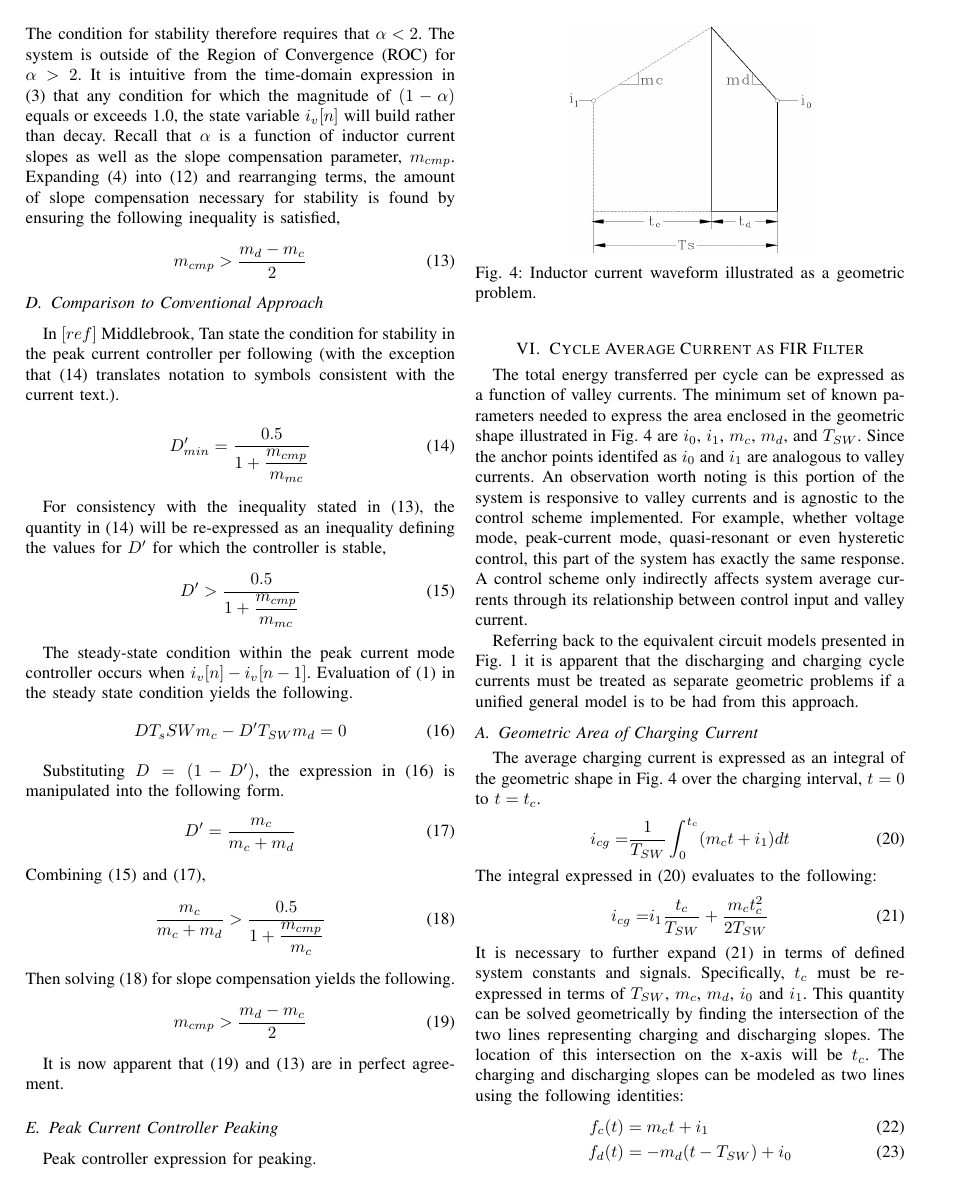
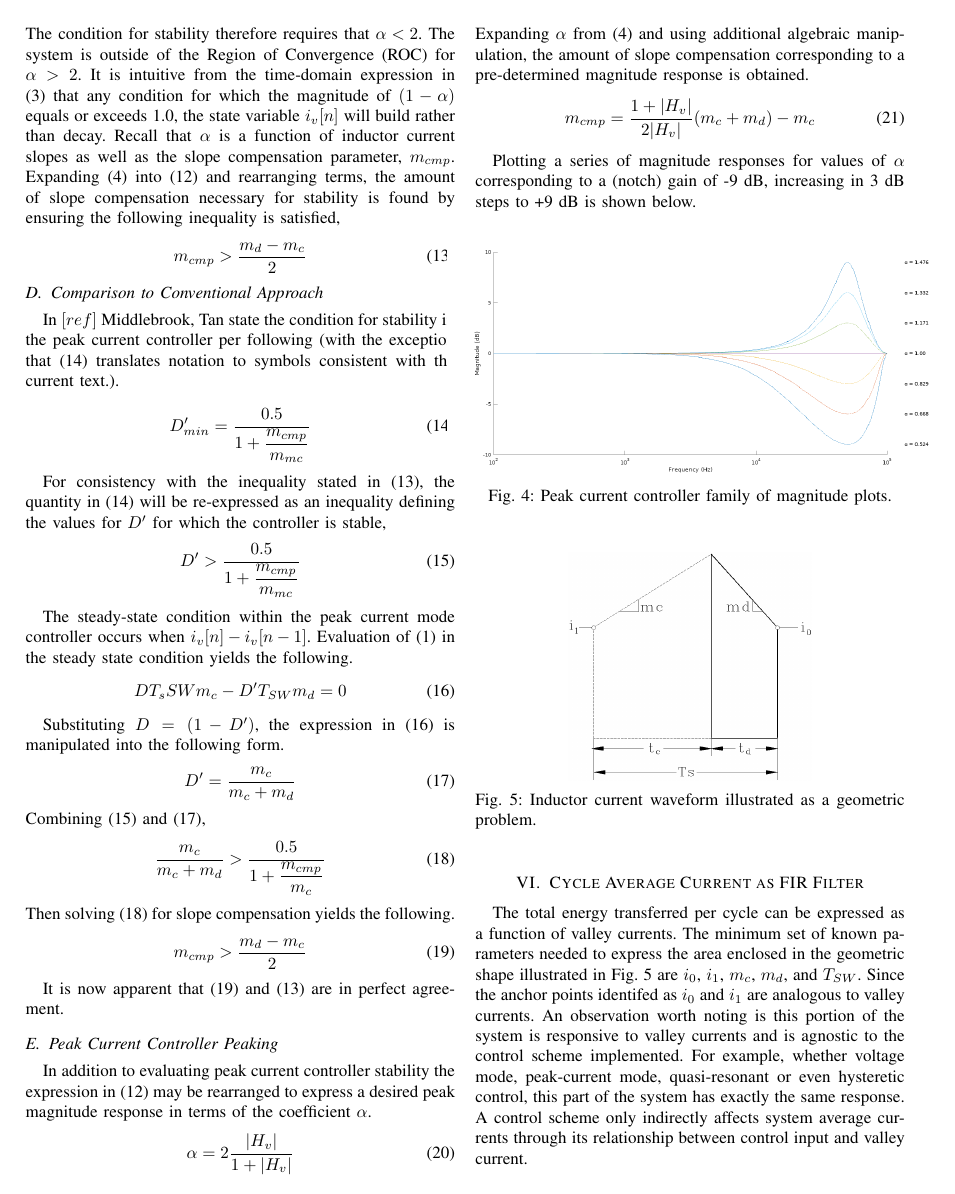
Before and after one commit to transmogrifox/Hardware, a LaTeX paper (smps_derivations/a_Impulse_Response_Modeling_of_Switch-Mode_Inductor_Converters.tex): page 5 of 7. Compiled offline with pdfLaTeX.

Commit message:
Updated doc with current mode peaking gain

```diff
--- a/smps_derivations/a_Impulse_Response_Modeling_of_Switch-Mode_Inductor_Converters.tex
+++ b/smps_derivations/a_Impulse_Response_Modeling_of_Switch-Mode_Inductor_Converters.tex
@@ -309,7 +309,26 @@ Then solving (\ref{tan_stab_eq}) for slope compensation yields the following.
 It is now apparent that (\ref{mid_stab}) and (\ref{slope_stab}) are in perfect agreement.
 
 \subsection{Peak Current Controller Peaking}
-Peak controller expression for peaking.
+In addition to evaluating peak current controller stability the expression in (\ref{cpmstability}) may be rearranged to express a desired peak magnitude response in terms of the coefficient $\alpha$.
+\begin{equation}
+	\alpha =  2 \frac{|H_v|}{1 + |H_v|}
+\end{equation}
+Expanding $\alpha$ from (\ref{const_alpha}) and using additional algebraic manipulation, the amount of slope compensation corresponding to a pre-determined magnitude response is obtained.
+\begin{equation}
+	m_{cmp} = \frac{1 + |H_v|}{2|H_v|}(m_c + m_d) - m_c
+\end{equation}
+
+Plotting a series of magnitude responses for values of $\alpha$ corresponding to a (notch) gain of -9 dB, increasing in 3 dB steps to +9 dB is shown below.
+
+\begin{figure}[H]
+	\centerline{\includegraphics [
+		width=10cm,
+		keepaspectratio,
+		] {a_Peak_Current_Controller_Response_Plot.png}}
+	\caption{Peak current controller family of magnitude plots. }
+	\label{PCM_mag_resp}
+\end{figure}
+
 
 \begin{figure}[ht]
 	\centerline{\includegraphics [
```
Also changed, not shown: smps_derivations/a_Impulse_Response_Modeling_of_Switch-Mode_Inductor_Converters.pdf, smps_derivations/a_Peak_Current_Controller_Response_Plot.png (added), smps_derivations/a_Impulse_Response_Modeling_of_Switch-Mode_Inductor_Converters.tex (4 more changed lines).
